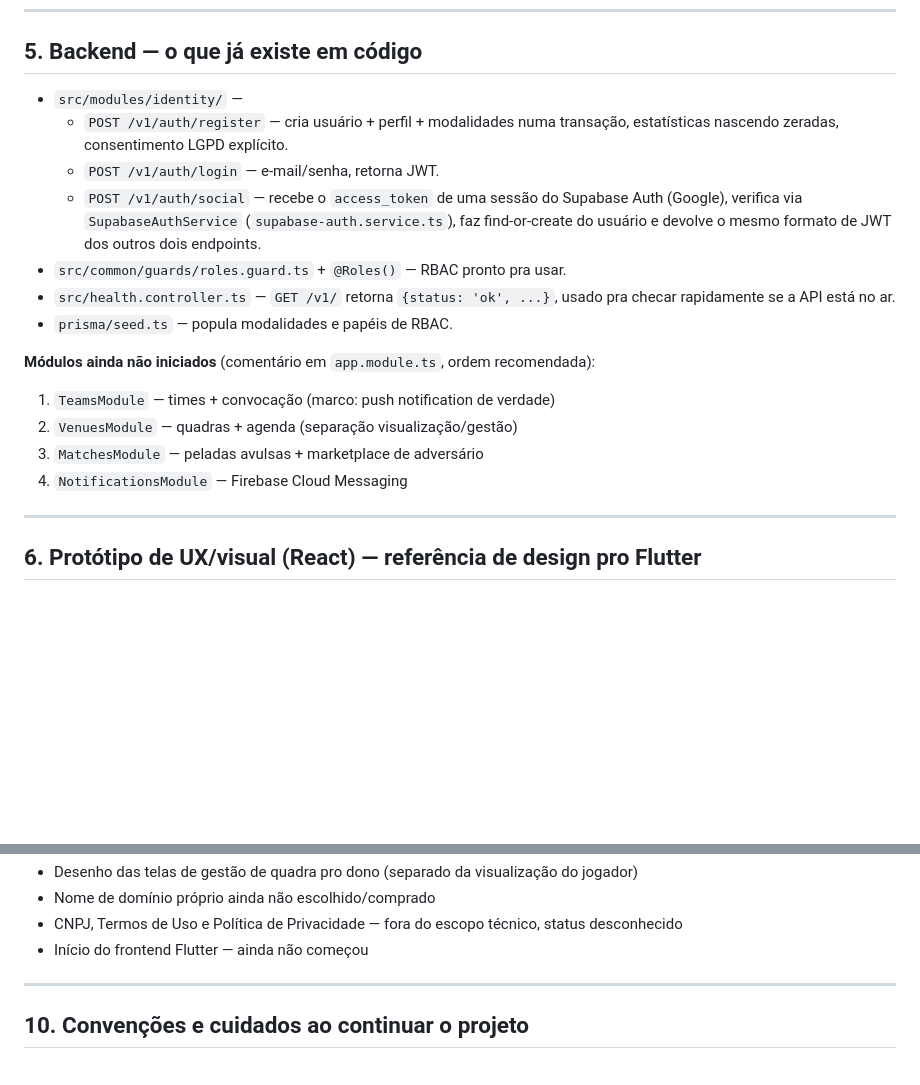
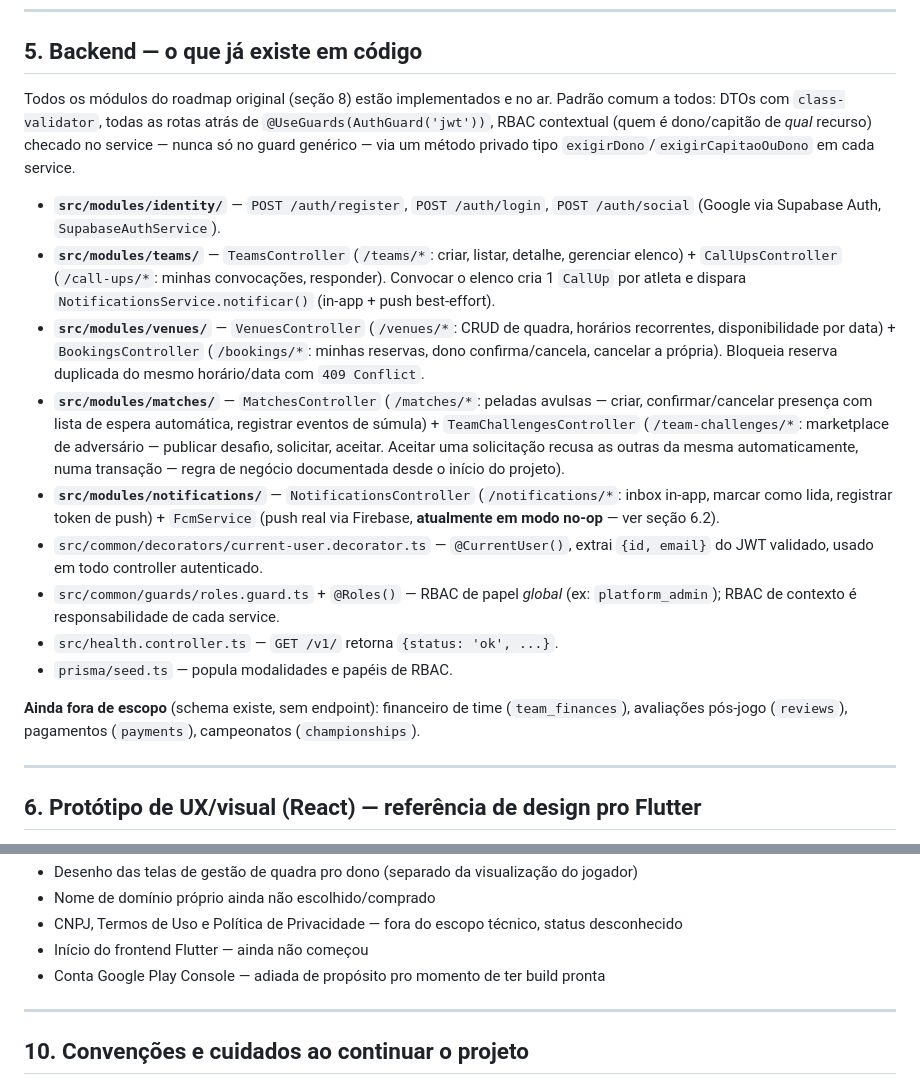
Before and after one commit to minatocristofer-dev/DALEH, a Markdown page: CLAUDE.md, 2 parts joined by grey strips. Drawn GitHub-style; blank space fills up the shorter version.

```diff
--- a/CLAUDE.md
+++ b/CLAUDE.md
@@ -96,25 +103,44 @@ Volante, Meia, Atacante). Populadas via `prisma/seed.ts`.
 
 ## 5. Backend — o que já existe em código
 
-- `src/modules/identity/` —
-  - `POST /v1/auth/register` — cria usuário + perfil + modalidades numa
-    transação, estatísticas nascendo zeradas, consentimento LGPD explícito.
-  - `POST /v1/auth/login` — e-mail/senha, retorna JWT.
-  - `POST /v1/auth/social` — recebe o `access_token` de uma sessão do
-    Supabase Auth (Google), verifica via `SupabaseAuthService`
-    (`supabase-auth.service.ts`), faz find-or-create do usuário e devolve o
-    mesmo formato de JWT dos outros dois endpoints.
-- `src/common/guards/roles.guard.ts` + `@Roles()` — RBAC pronto pra usar.
-- `src/health.controller.ts` — `GET /v1/` retorna `{status: 'ok', ...}`,
-  usado pra checar rapidamente se a API está no ar.
+Todos os módulos do roadmap original (seção 8) estão implementados e no ar.
+Padrão comum a todos: DTOs com `class-validator`, todas as rotas atrás de
+`@UseGuards(AuthGuard('jwt'))`, RBAC contextual (quem é dono/capitão de *qual*
+recurso) checado no service — nunca só no guard genérico — via um método
+privado tipo `exigirDono`/`exigirCapitaoOuDono` em cada service.
+
+- **`src/modules/identity/`** — `POST /auth/register`, `POST /auth/login`,
+  `POST /auth/social` (Google via Supabase Auth, `SupabaseAuthService`).
+- **`src/modules/teams/`** — `TeamsController` (`/teams/*`: criar, listar,
+  detalhe, gerenciar elenco) + `CallUpsController` (`/call-ups/*`: minhas
+  convocações, responder). Convocar o elenco cria 1 `CallUp` por atleta e
+  dispara `NotificationsService.notificar()` (in-app + push best-effort).
+- **`src/modules/venues/`** — `VenuesController` (`/venues/*`: CRUD de
+  quadra, horários recorrentes, disponibilidade por data) +
+  `BookingsController` (`/bookings/*`: minhas reservas, dono
+  confirma/cancela, cancelar a própria). Bloqueia reserva duplicada do mesmo
+  horário/data com `409 Conflict`.
+- **`src/modules/matches/`** — `MatchesController` (`/matches/*`: peladas
+  avulsas — criar, confirmar/cancelar presença com lista de espera automática,
+  registrar eventos de súmula) + `TeamChallengesController`
+  (`/team-challenges/*`: marketplace de adversário — publicar desafio,
+  solicitar, aceitar. Aceitar uma solicitação recusa as outras da mesma
+  automaticamente, numa transação — regra de negócio documentada desde o
+  início do projeto).
+- **`src/modules/notifications/`** — `NotificationsController`
+  (`/notifications/*`: inbox in-app, marcar como lida, registrar token de
+  push) + `FcmService` (push real via Firebase, **atualmente em modo
+  no-op** — ver seção 6.2).
+- `src/common/decorators/current-user.decorator.ts` — `@CurrentUser()`,
+  extrai `{id, email}` do JWT validado, usado em todo controller autenticado.
+- `src/common/guards/roles.guard.ts` + `@Roles()` — RBAC de papel *global*
+  (ex: `platform_admin`); RBAC de contexto é responsabilidade de cada service.
+- `src/health.controller.ts` — `GET /v1/` retorna `{status: 'ok', ...}`.
 - `prisma/seed.ts` — popula modalidades e papéis de RBAC.
 
-**Módulos ainda não iniciados** (comentário em `app.module.ts`, ordem
-recomendada):
-1. `TeamsModule` — times + convocação (marco: push notification de verdade)
-2. `VenuesModule` — quadras + agenda (separação visualização/gestão)
-3. `MatchesModule` — peladas avulsas + marketplace de adversário
-4. `NotificationsModule` — Firebase Cloud Messaging
+**Ainda fora de escopo** (schema existe, sem endpoint): financeiro de time
+(`team_finances`), avaliações pós-jogo (`reviews`), pagamentos (`payments`),
+campeonatos (`championships`).
 
 ---
 
@@ -206,6 +263,7 @@ Checklist de QA definido pra considerar cada fase "pronta":
 - Nome de domínio próprio ainda não escolhido/comprado
 - CNPJ, Termos de Uso e Política de Privacidade — fora do escopo técnico, status desconhecido
 - Início do frontend Flutter — ainda não começou
+- Conta Google Play Console — adiada de propósito pro momento de ter build pronta
 
 ---
 
```
Also changed, not shown: other parts of CLAUDE.md (+72 -34 lines).
